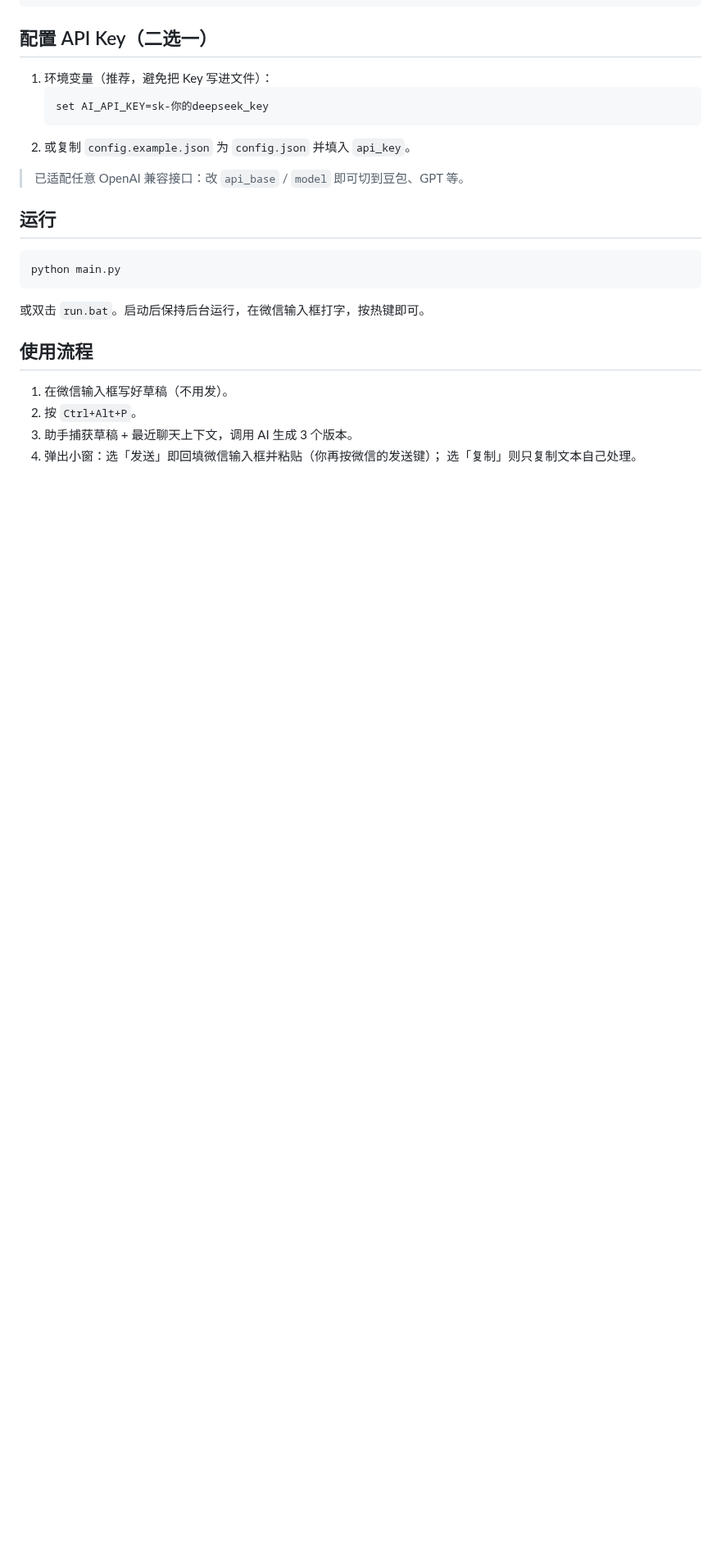
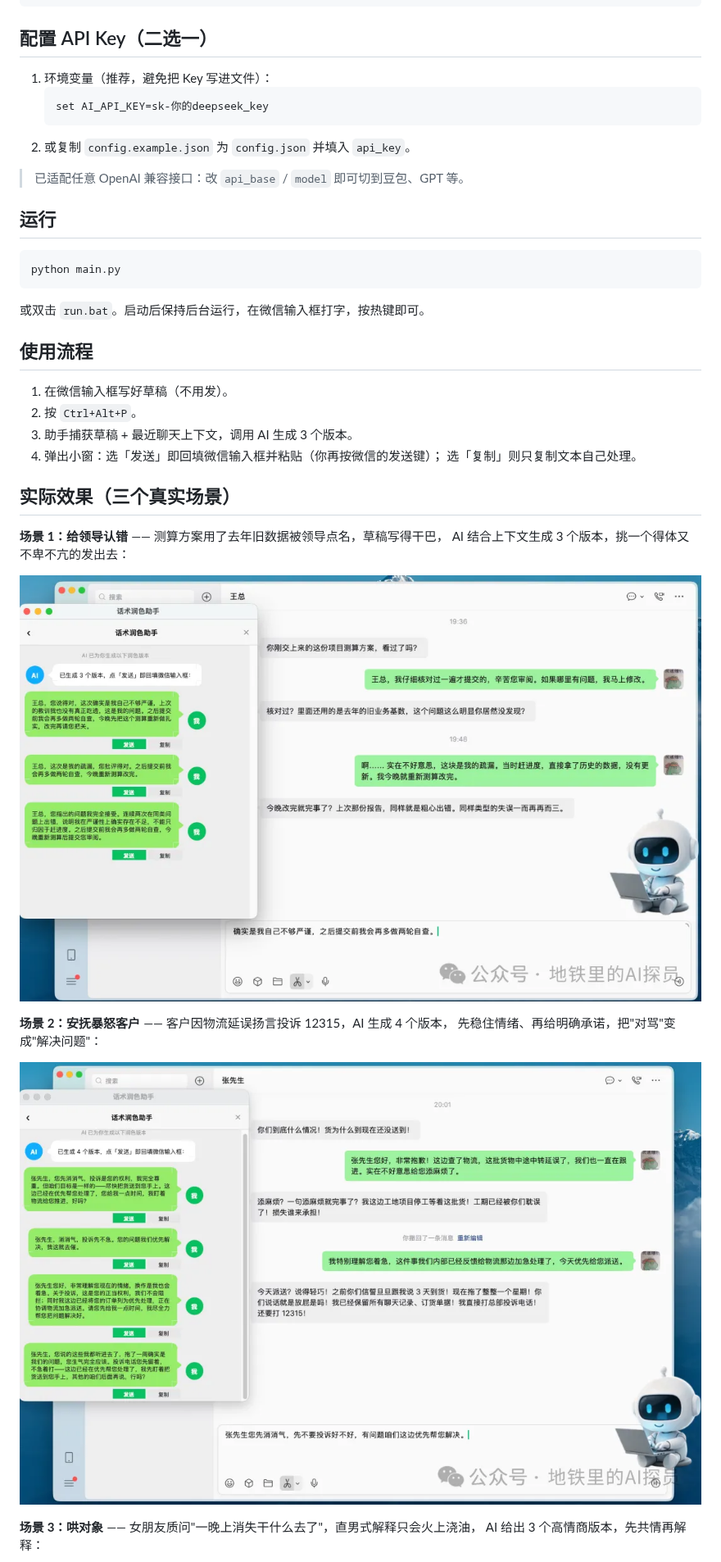
Before and after one commit to Altanyuan/ai-reply-helper-win, a Markdown page: README.md, the part around one of its changes. Shown at 82% size. Rendered like a GitHub page; pictures changed too: docs/screenshots/场景1-给领导认错.png (added), docs/screenshots/场景2-安抚暴怒客户.png (added); blank space fills up the shorter version.

Commit message:
README：增加三个真实场景效果截图

```diff
--- a/README.md
+++ b/README.md
@@ -71,3 +71,19 @@ python main.py
 3. 助手捕获草稿 + 最近聊天上下文，调用 AI 生成 3 个版本。
 4. 弹出小窗：选「发送」即回填微信输入框并粘贴（你再按微信的发送键）；
    选「复制」则只复制文本自己处理。
+
+## 实际效果（三个真实场景）
+
+**场景 1：给领导认错** —— 测算方案用了去年旧数据被领导点名，草稿写得干巴，
+AI 结合上下文生成 3 个版本，挑一个得体又不卑不亢的发出去：
+
+![给领导认错](docs/screenshots/场景1-给领导认错.png)
+
+**场景 2：安抚暴怒客户** —— 客户因物流延误扬言投诉 12315，AI 生成 4 个版本，
+先稳住情绪、再给明确承诺，把"对骂"变成"解决问题"：
+
+![安抚暴怒客户](docs/screenshots/场景2-安抚暴怒客户.png)
+
+**场景 3：哄对象** —— 女朋友质问"一晚上消失干什么去了"，直男式解释只会火上浇油，
+AI 给出 3 个高情商版本，先共情再解释：
+
```
Also changed, not shown: other parts of README.md (+1 -0 lines), docs/screenshots/场景3-哄对象.png (added).
